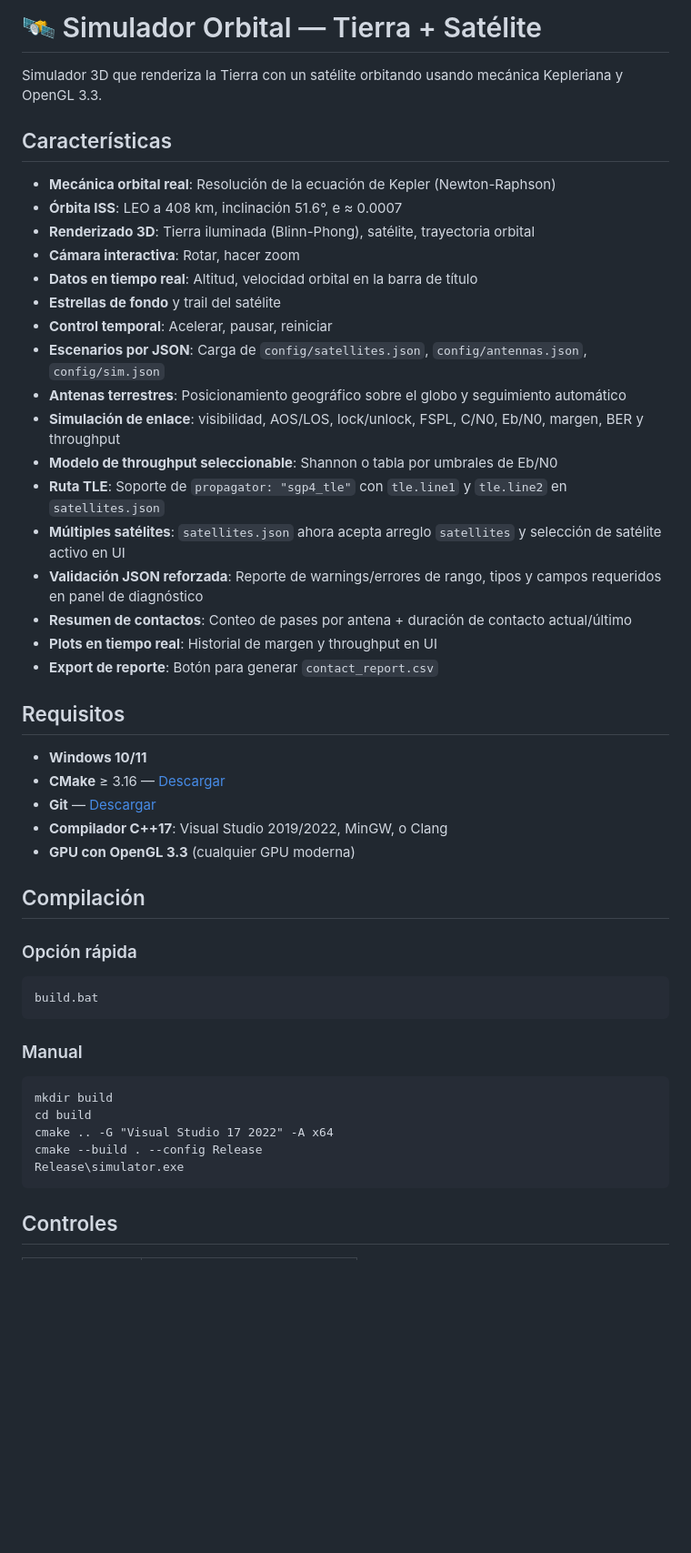
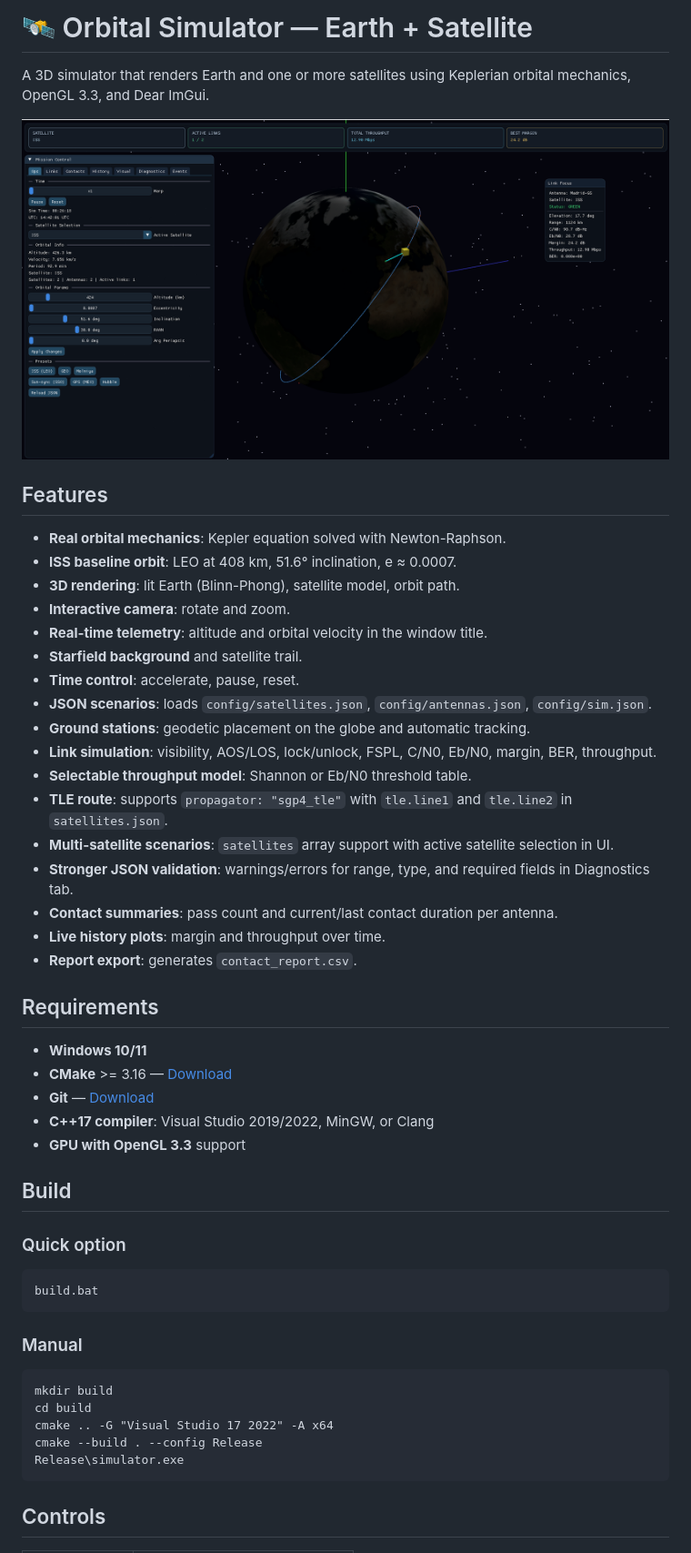
Before and after one commit to Ninjalice/Satellite-Downlink-Simulator, a Markdown page: README.md, the part around one of its changes. Shown at 91% size. Rendered like a GitHub page; pictures changed too: project_image.png (added); blank space fills up the shorter version.

````diff
--- a/README.md
+++ b/README.md
@@ -1,38 +1,40 @@
-# 🛰️ Simulador Orbital — Tierra + Satélite
+# 🛰️ Orbital Simulator — Earth + Satellite
 
-Simulador 3D que renderiza la Tierra con un satélite orbitando usando mecánica Kepleriana y OpenGL 3.3.
+A 3D simulator that renders Earth and one or more satellites using Keplerian orbital mechanics, OpenGL 3.3, and Dear ImGui.
 
-## Características
+![Mission Control Screenshot](project_image.png)
 
-- **Mecánica orbital real**: Resolución de la ecuación de Kepler (Newton-Raphson)
-- **Órbita ISS**: LEO a 408 km, inclinación 51.6°, e ≈ 0.0007
-- **Renderizado 3D**: Tierra iluminada (Blinn-Phong), satélite, trayectoria orbital
-- **Cámara interactiva**: Rotar, hacer zoom
-- **Datos en tiempo real**: Altitud, velocidad orbital en la barra de título
-- **Estrellas de fondo** y trail del satélite
-- **Control temporal**: Acelerar, pausar, reiniciar
-- **Escenarios por JSON**: Carga de `config/satellites.json`, `config/antennas.json`, `config/sim.json`
-- **Antenas terrestres**: Posicionamiento geográfico sobre el globo y seguimiento automático
-- **Simulación de enlace**: visibilidad, AOS/LOS, lock/unlock, FSPL, C/N0, Eb/N0, margen, BER y throughput
-- **Modelo de throughput seleccionable**: Shannon o tabla por umbrales de Eb/N0
-- **Ruta TLE**: Soporte de `propagator: "sgp4_tle"` con `tle.line1` y `tle.line2` en `satellites.json`
-- **Múltiples satélites**: `satellites.json` ahora acepta arreglo `satellites` y selección de satélite activo en UI
-- **Validación JSON reforzada**: Reporte de warnings/errores de rango, tipos y campos requeridos en panel de diagnóstico
-- **Resumen de contactos**: Conteo de pases por antena + duración de contacto actual/último
-- **Plots en tiempo real**: Historial de margen y throughput en UI
-- **Export de reporte**: Botón para generar `contact_report.csv`
+## Features
 
-## Requisitos
+- **Real orbital mechanics**: Kepler equation solved with Newton-Raphson.
+- **ISS baseline orbit**: LEO at 408 km, 51.6° inclination, e ≈ 0.0007.
+- **3D rendering**: lit Earth (Blinn-Phong), satellite model, orbit path.
+- **Interactive camera**: rotate and zoom.
+- **Real-time telemetry**: altitude and orbital velocity in the window title.
+- **Starfield background** and satellite trail.
+- **Time control**: accelerate, pause, reset.
+- **JSON scenarios**: loads `config/satellites.json`, `config/antennas.json`, `config/sim.json`.
+- **Ground stations**: geodetic placement on the globe and automatic tracking.
+- **Link simulation**: visibility, AOS/LOS, lock/unlock, FSPL, C/N0, Eb/N0, margin, BER, throughput.
+- **Selectable throughput model**: Shannon or Eb/N0 threshold table.
+- **TLE route**: supports `propagator: "sgp4_tle"` with `tle.line1` and `tle.line2` in `satellites.json`.
+- **Multi-satellite scenarios**: `satellites` array support with active satellite selection in UI.
+- **Stronger JSON validation**: warnings/errors for range, type, and required fields in Diagnostics tab.
+- **Contact summaries**: pass count and current/last contact duration per antenna.
+- **Live history plots**: margin and throughput over time.
+- **Report export**: generates `contact_report.csv`.
+
+## Requirements
 
 - **Windows 10/11**
-- **CMake** ≥ 3.16 — [Descargar](https://cmake.org/download/)
-- **Git** — [Descargar](https://git-scm.com/)
-- **Compilador C++17**: Visual Studio 2019/2022, MinGW, o Clang
-- **GPU con OpenGL 3.3** (cualquier GPU moderna)
+- **CMake** >= 3.16 — [Download](https://cmake.org/download/)
+- **Git** — [Download](https://git-scm.com/)
+- **C++17 compiler**: Visual Studio 2019/2022, MinGW, or Clang
+- **GPU with OpenGL 3.3** support
 
-## Compilación
+## Build
 
-### Opción rápida
+### Quick option
 
 ```batch
 build.bat
@@ -48,5 +50,5 @@ cmake --build . --config Release
 Release\simulator.exe
 ```
 
-## Controles
+## Controls
 
````
Also changed, not shown: other parts of README.md (+50 -50 lines), 3 other files.
